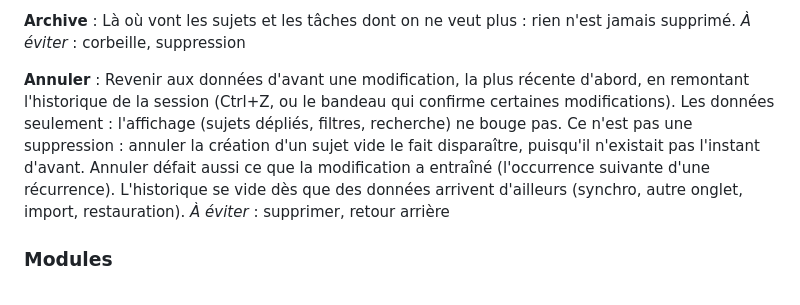
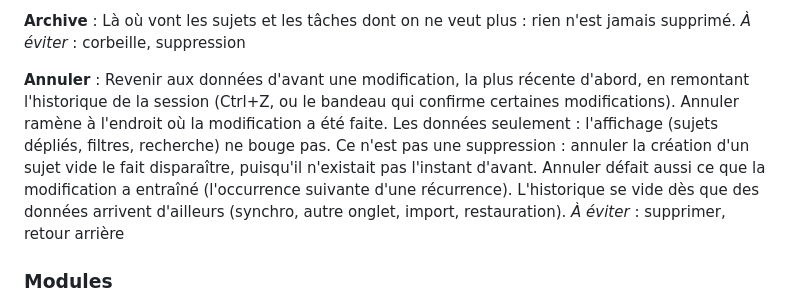
Before and after one commit to noriviere/todo, a Markdown page: CONTEXT.md, the part around the change. Rendered like a GitHub page.

Commit message:
Glossaire : Annuler ramène à l'endroit de la modification
Co-Authored-By: Claude Opus 5.5 <noreply@anthropic.com>
Claude-Session: https://claude.ai/code/session_01GoxkUN9Ur9w7ivtLMgxnAb

```diff
--- a/CONTEXT.md
+++ b/CONTEXT.md
@@ -46,7 +46,7 @@ Là où vont les sujets et les tâches dont on ne veut plus : rien n'est jamais
 _À éviter_ : corbeille, suppression
 
 **Annuler** :
-Revenir aux données d'avant une modification, la plus récente d'abord, en remontant l'historique de la session (Ctrl+Z, ou le bandeau qui confirme certaines modifications). Les données seulement : l'affichage (sujets dépliés, filtres, recherche) ne bouge pas. Ce n'est pas une suppression : annuler la création d'un sujet vide le fait disparaître, puisqu'il n'existait pas l'instant d'avant. Annuler défait aussi ce que la modification a entraîné (l'occurrence suivante d'une récurrence). L'historique se vide dès que des données arrivent d'ailleurs (synchro, autre onglet, import, restauration).
+Revenir aux données d'avant une modification, la plus récente d'abord, en remontant l'historique de la session (Ctrl+Z, ou le bandeau qui confirme certaines modifications). Annuler ramène à l'endroit où la modification a été faite. Les données seulement : l'affichage (sujets dépliés, filtres, recherche) ne bouge pas. Ce n'est pas une suppression : annuler la création d'un sujet vide le fait disparaître, puisqu'il n'existait pas l'instant d'avant. Annuler défait aussi ce que la modification a entraîné (l'occurrence suivante d'une récurrence). L'historique se vide dès que des données arrivent d'ailleurs (synchro, autre onglet, import, restauration).
 _À éviter_ : supprimer, retour arrière
 
 ### Modules
```
